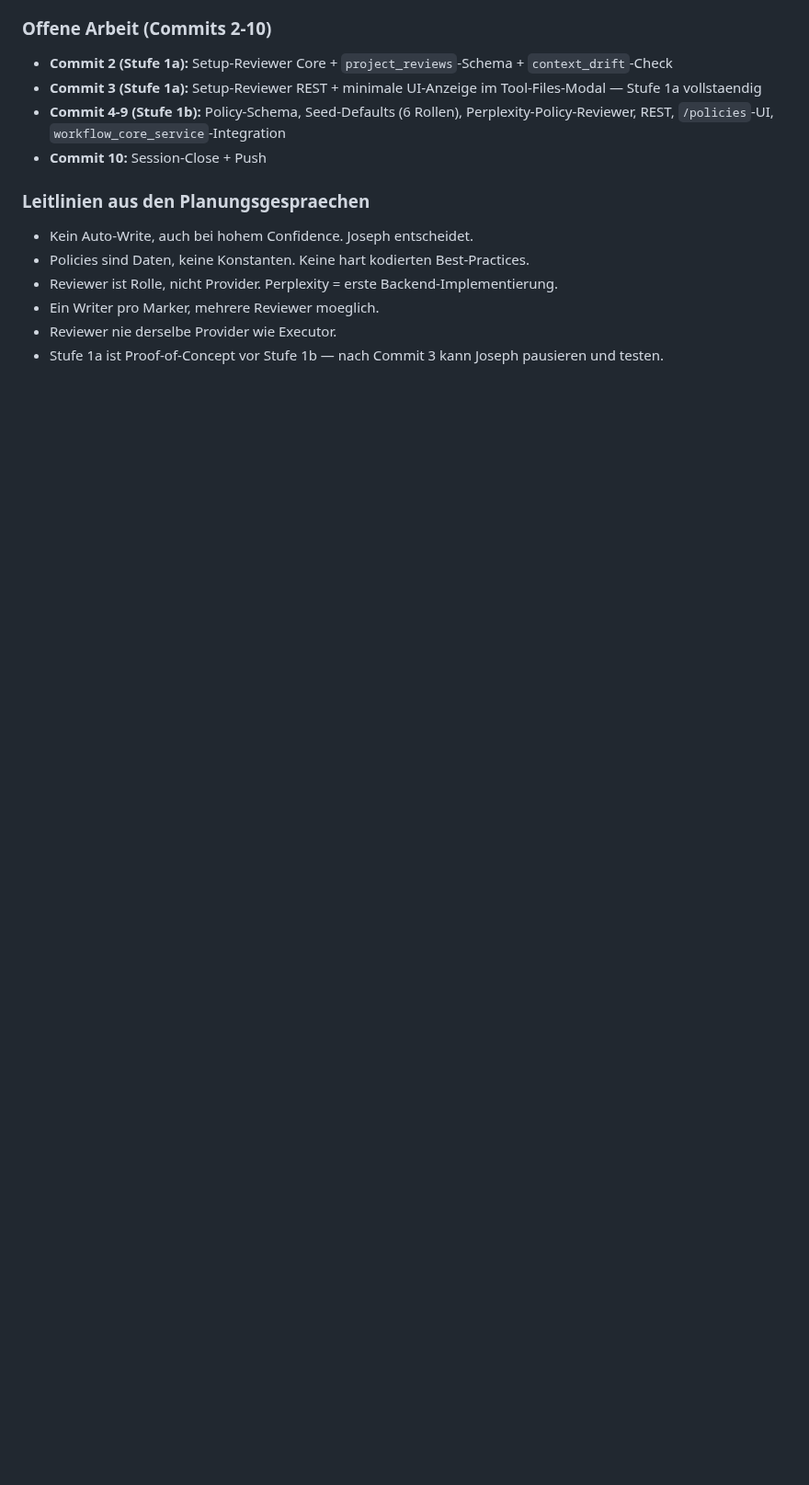
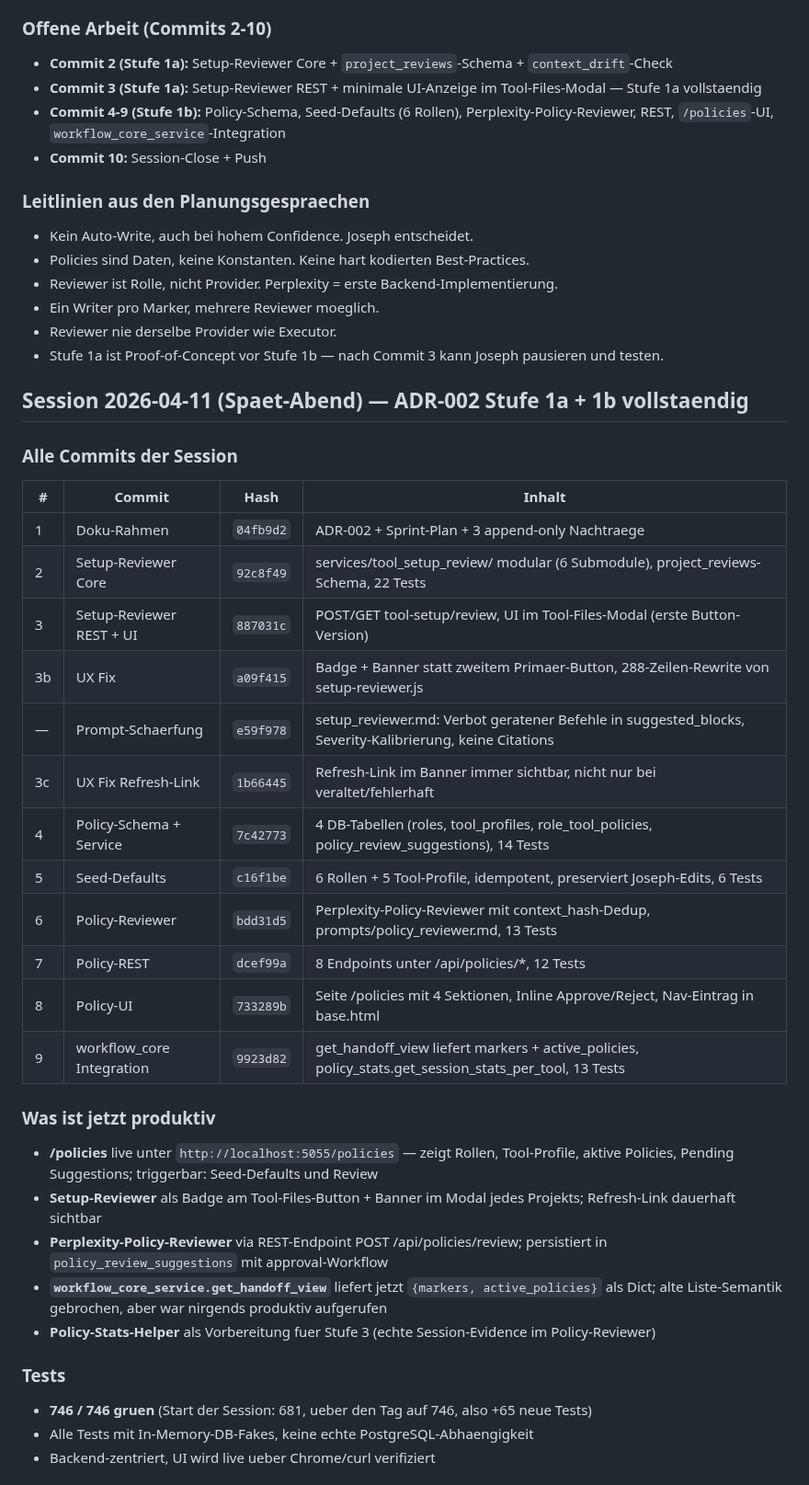
Before and after one commit to web-werkstatt/session-pilot, a Markdown page: next-session.md, the part around one of its changes. Shown at 92% size. Rendered like a GitHub page; blank space fills up the shorter version.

Commit message:
Docs: Session 2026-04-11 (Spaet-Abend) - ADR-002 Stufe 1a + 1b vollstaendig (Commit 10)
Session-Abschluss-Block append-only an next-session.md. Dokumentiert alle
12 Commits der Session (Commits 1-9 plus Prompt-Schaerfung und zwei UX-
Fixes), den produktiven Stand und den Parkzettel fuer Stufe 2+.

Stufe 1a + 1b komplett. 746 / 746 Tests gruen, +65 neue Tests ueber die
Session.

Produktiv live:
- /policies Seite mit Rollen, Tool-Profilen, aktiven Policies, Pending
  Suggestions, Inline Approve/Reject, Seed-Trigger, Review-Trigger
- Setup-Reviewer als Badge + Banner im Tool-Files-Modal aller Projekte
- Perplexity-Policy-Reviewer via POST /api/policies/review
- workflow_core_service.get_handoff_view liefert markers + active_policies
- Policy-Stats-Helper als Vorbereitung fuer Stufe 3

Parkzettel fuer Stufe 2+:
- context_hash enthaelt nicht die Prompt-Version
- policy_stats aggregiert account, nicht tool_id (Mapping in Stufe 3)
- Marker-Schema ohne role_id / assigned_tool (Stufe 3)
- Tool-Profile-Strengths/Weaknesses leer (entstehen aus Review-Historie)
- Perplexity-Policy-Reviewer ohne Session-Evidence im Input (Stufe 3)

Naechste Session:
- Echter Live-Test Policy-Reviewer via POST analog zum Setup-Reviewer
- UX-Feinschliff /policies
- Stufe 2-Roadmap: Cross-Project-Widget, Batch-Reviews, Scheduled Reviews

refs #22

Co-Authored-By: Claude Opus 4.6 (1M context) <noreply@anthropic.com>

```diff
--- a/next-session.md
+++ b/next-session.md
@@ -209,3 +209,37 @@ Dashboard laeuft als systemd-Service auf Port 5055, Backup taeglich 12:30.
 - Ein Writer pro Marker, mehrere Reviewer moeglich.
 - Reviewer nie derselbe Provider wie Executor.
 - Stufe 1a ist Proof-of-Concept vor Stufe 1b — nach Commit 3 kann Joseph pausieren und testen.
+
+## Session 2026-04-11 (Spaet-Abend) — ADR-002 Stufe 1a + 1b vollstaendig
+
+### Alle Commits der Session
+
+| # | Commit | Hash | Inhalt |
+|---|---|---|---|
+| 1 | Doku-Rahmen | `04fb9d2` | ADR-002 + Sprint-Plan + 3 append-only Nachtraege |
+| 2 | Setup-Reviewer Core | `92c8f49` | services/tool_setup_review/ modular (6 Submodule), project_reviews-Schema, 22 Tests |
+| 3 | Setup-Reviewer REST + UI | `887031c` | POST/GET tool-setup/review, UI im Tool-Files-Modal (erste Button-Version) |
+| 3b | UX Fix | `a09f415` | Badge + Banner statt zweitem Primaer-Button, 288-Zeilen-Rewrite von setup-reviewer.js |
+| — | Prompt-Schaerfung | `e59f978` | setup_reviewer.md: Verbot geratener Befehle in suggested_blocks, Severity-Kalibrierung, keine Citations |
+| 3c | UX Fix Refresh-Link | `1b66445` | Refresh-Link im Banner immer sichtbar, nicht nur bei veraltet/fehlerhaft |
+| 4 | Policy-Schema + Service | `7c42773` | 4 DB-Tabellen (roles, tool_profiles, role_tool_policies, policy_review_suggestions), 14 Tests |
+| 5 | Seed-Defaults | `c16f1be` | 6 Rollen + 5 Tool-Profile, idempotent, preserviert Joseph-Edits, 6 Tests |
+| 6 | Policy-Reviewer | `bdd31d5` | Perplexity-Policy-Reviewer mit context_hash-Dedup, prompts/policy_reviewer.md, 13 Tests |
+| 7 | Policy-REST | `dcef99a` | 8 Endpoints unter /api/policies/*, 12 Tests |
+| 8 | Policy-UI | `733289b` | Seite /policies mit 4 Sektionen, Inline Approve/Reject, Nav-Eintrag in base.html |
+| 9 | workflow_core Integration | `9923d82` | get_handoff_view liefert markers + active_policies, policy_stats.get_session_stats_per_tool, 13 Tests |
+
+### Was ist jetzt produktiv
+
+- **/policies** live unter `http://localhost:5055/policies` — zeigt Rollen, Tool-Profile, aktive Policies, Pending Suggestions; triggerbar: Seed-Defaults und Review
+- **Setup-Reviewer** als Badge am Tool-Files-Button + Banner im Modal jedes Projekts; Refresh-Link dauerhaft sichtbar
+- **Perplexity-Policy-Reviewer** via REST-Endpoint POST /api/policies/review; persistiert in `policy_review_suggestions` mit approval-Workflow
+- **`workflow_core_service.get_handoff_view`** liefert jetzt `{markers, active_policies}` als Dict; alte Liste-Semantik gebrochen, aber war nirgends produktiv aufgerufen
+- **Policy-Stats-Helper** als Vorbereitung fuer Stufe 3 (echte Session-Evidence im Policy-Reviewer)
+
+### Tests
+
+- **746 / 746 gruen** (Start der Session: 681, ueber den Tag auf 746, also +65 neue Tests)
+- Alle Tests mit In-Memory-DB-Fakes, keine echte PostgreSQL-Abhaengigkeit
+- Backend-zentriert, UI wird live ueber Chrome/curl verifiziert
+
```
Also changed, not shown: other parts of next-session.md (+14 -0 lines).
